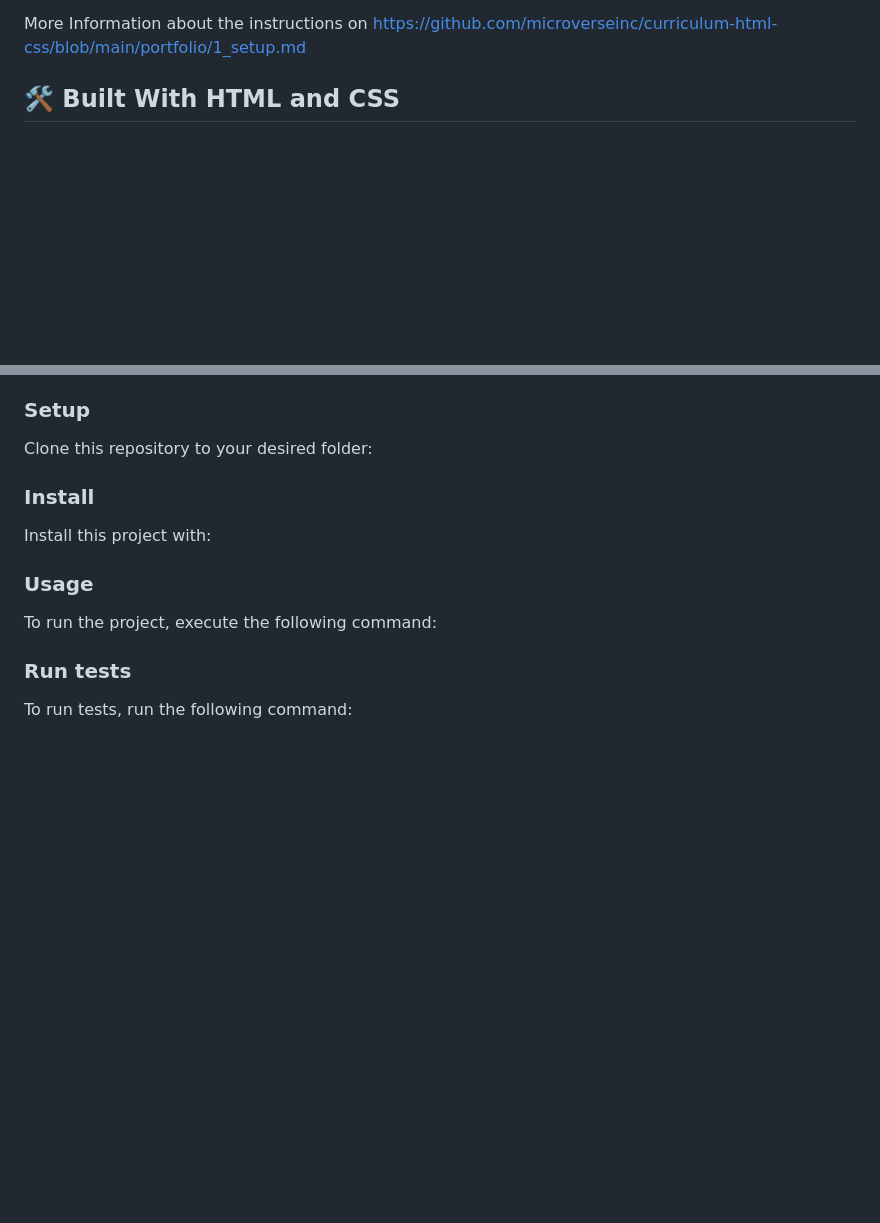
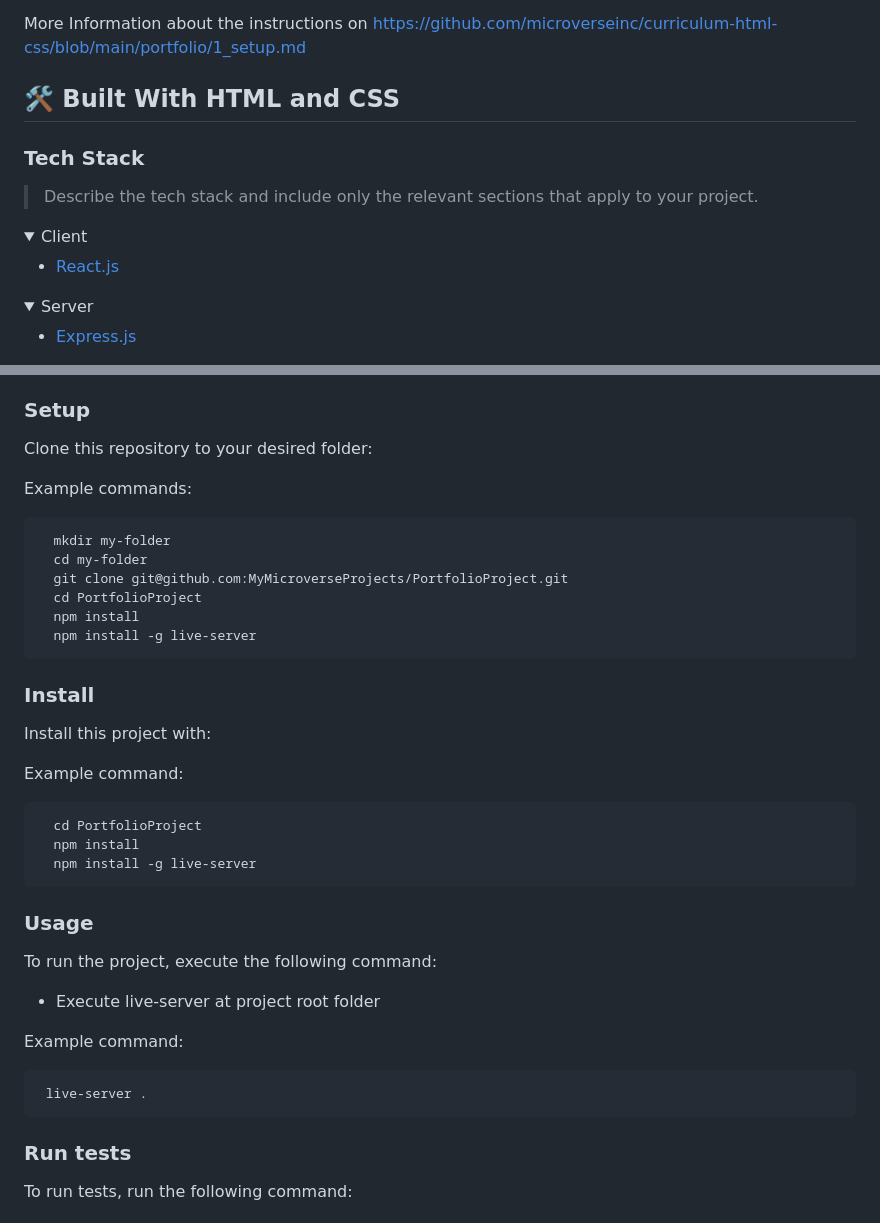
Before and after one commit to MyMicroverseProjects/PortfolioProject, a Markdown page: README.md, 2 parts joined by grey strips. Rendered like a GitHub page; folded sections open; blank space fills up the shorter version.

Commit message:
Follow the recommendations of the first code reviewer
Add the following aspects in the README.md
+ Add How to set up the project
+ Include Techstack section again
+ Add information about how to use the project under usage

````diff
--- a/README.md
+++ b/README.md
@@ -48,3 +48,21 @@ Objectives:
 More Information about the instructions on https://github.com/microverseinc/curriculum-html-css/blob/main/portfolio/1_setup.md
 ## 🛠 Built With <a name="built-with">HTML and CSS</a>
 
+### Tech Stack <a name="tech-stack"></a>
+
+> Describe the tech stack and include only the relevant sections that apply to your project.
+
+<details>
+  <summary>Client</summary>
+  <ul>
+    <li><a href="https://reactjs.org/">React.js</a></li>
+  </ul>
+</details>
+
+<details>
+  <summary>Server</summary>
+  <ul>
+    <li><a href="https://expressjs.com/">Express.js</a></li>
+  </ul>
+</details>
+
@@ -93,39 +118,39 @@ Example command:
 
 Clone this repository to your desired folder:
 
-<!--
 Example commands:
 
 ```sh
+  mkdir my-folder
   cd my-folder
-  git clone git@github.com:myaccount/my-project.git
+  git clone git@github.com:MyMicroverseProjects/PortfolioProject.git
+  cd PortfolioProject
+  npm install
+  npm install -g live-server
 ```
---->
 
 ### Install
 
 Install this project with:
 
-<!--
 Example command:
 
 ```sh
-  cd my-project
-  gem install
+  cd PortfolioProject
+  npm install
+  npm install -g live-server
 ```
---->
 
 ### Usage
 
 To run the project, execute the following command:
++ Execute live-server at project root folder
 
-<!--
 Example command:
 
 ```sh
-  rails server
+ live-server .
 ```
---->
 
 ### Run tests
 
````
Also changed, not shown: other parts of README.md (+7 -0 lines).
